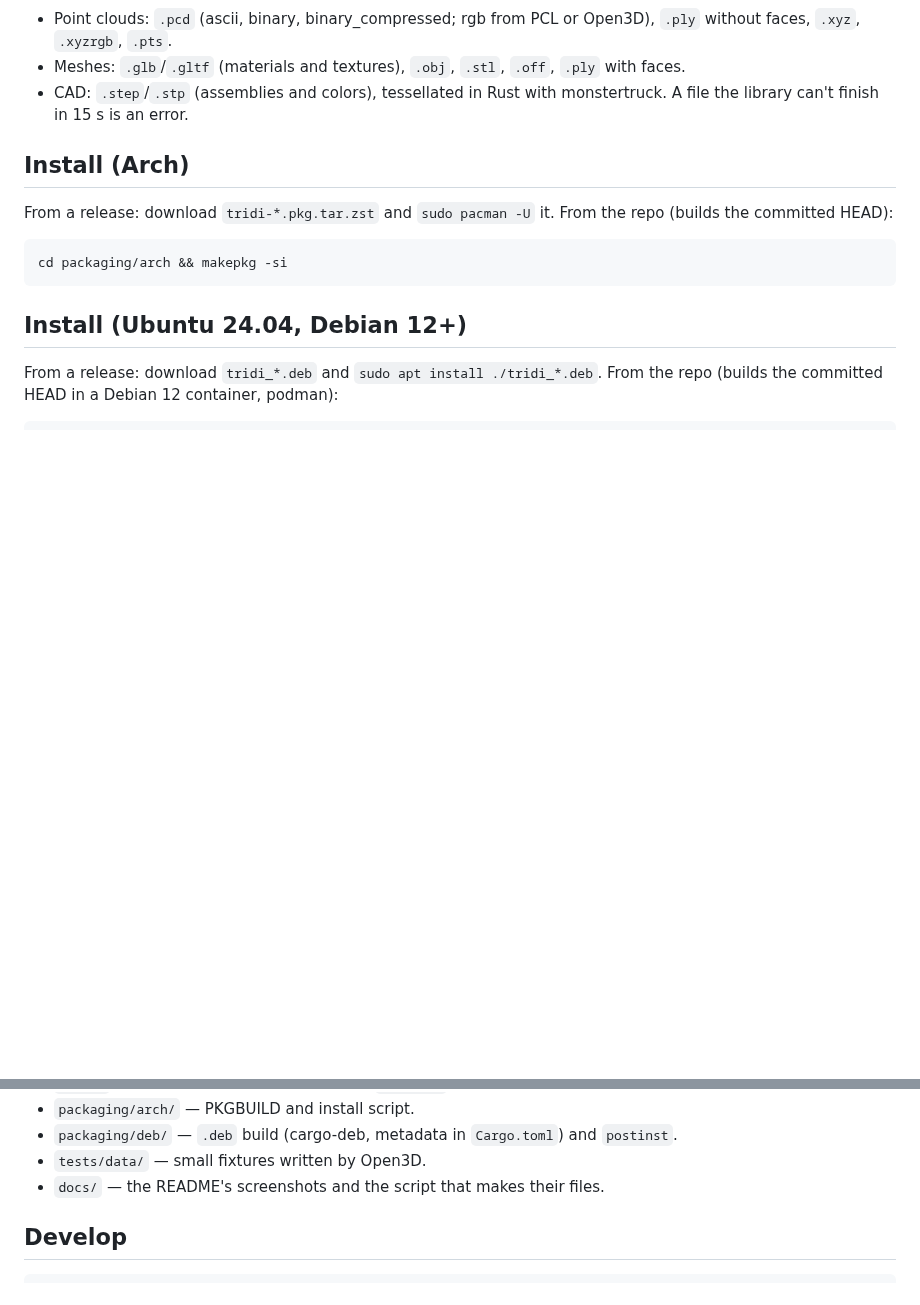
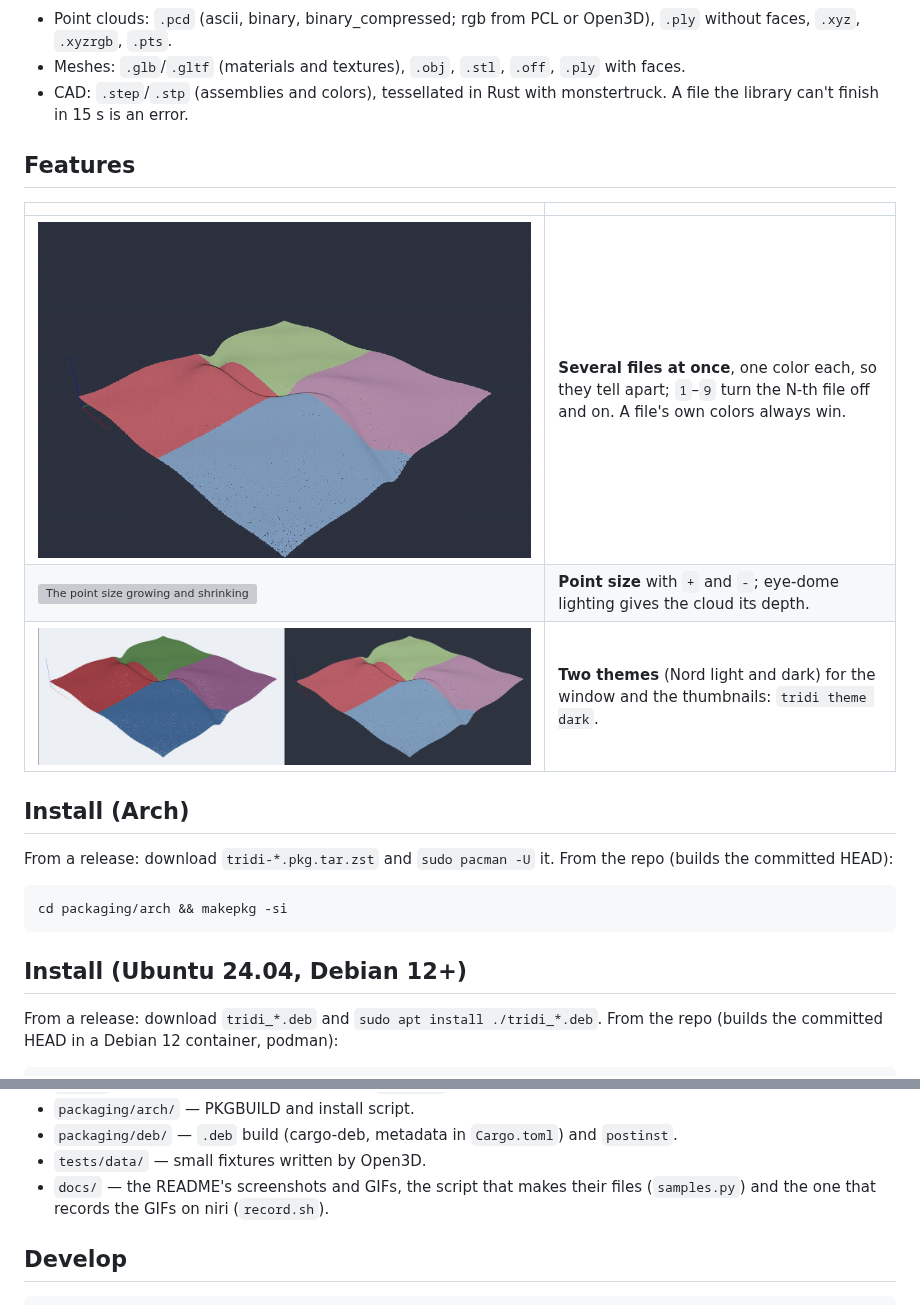
Before and after one commit to rccnroll/tridi, a Markdown page: README.md, 2 parts joined by grey strips. Drawn GitHub-style; pictures changed too: docs/files.gif (added), docs/themes.png (added); blank space fills up the shorter version; grey boxes are pictures that could not be loaded.

Commit message:
docs(readme): features with GIFs of the file toggles, point size and themes

```diff
--- a/README.md
+++ b/README.md
@@ -18,6 +18,14 @@ to draw their previews without a window or a GPU.
   `.ply` with faces.
 - CAD: `.step`/`.stp` (assemblies and colors), tessellated in Rust with
   monstertruck. A file the library can't finish in 15 s is an error.
+
+## Features
+
+| | |
+|---|---|
+| ![Four tiles turned off and on with the keys 1 to 4](docs/files.gif) | **Several files at once**, one color each, so they tell apart; `1`–`9` turn the N-th file off and on. A file's own colors always win. |
+| ![The point size growing and shrinking](docs/points.gif) | **Point size** with `+` and `-`; eye-dome lighting gives the cloud its depth. |
+| ![The same scene in the light and the dark theme](docs/themes.png) | **Two themes** (Nord light and dark) for the window and the thumbnails: `tridi theme dark`. |
 
 ## Install (Arch)
 
@@ -89,7 +97,8 @@ prints which device is used.
 - `packaging/arch/` — PKGBUILD and install script.
 - `packaging/deb/` — `.deb` build (cargo-deb, metadata in `Cargo.toml`) and `postinst`.
 - `tests/data/` — small fixtures written by Open3D.
-- `docs/` — the README's screenshots and the script that makes their files.
+- `docs/` — the README's screenshots and GIFs, the script that makes their
+  files (`samples.py`) and the one that records the GIFs on niri (`record.sh`).
 
 ## Develop
 
```
Also changed, not shown: 2 other files.
